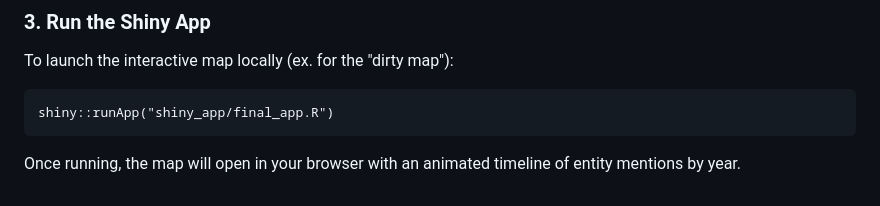
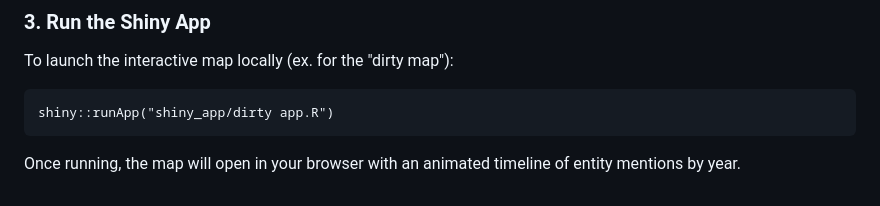
Before and after one commit to Raghad-Aljohani/ECBC-2025, a Markdown page: README.md, the part around the change. Drawn GitHub-style.

````diff
--- a/README.md
+++ b/README.md
@@ -146,7 +146,7 @@ renv::restore()
 To launch the interactive map locally (ex. for the "dirty map"):
 
 ```
-shiny::runApp("shiny_app/final_app.R")
+shiny::runApp("shiny_app/dirty app.R")
 ```
 
 Once running, the map will open in your browser with an animated timeline of entity mentions by year.
````
